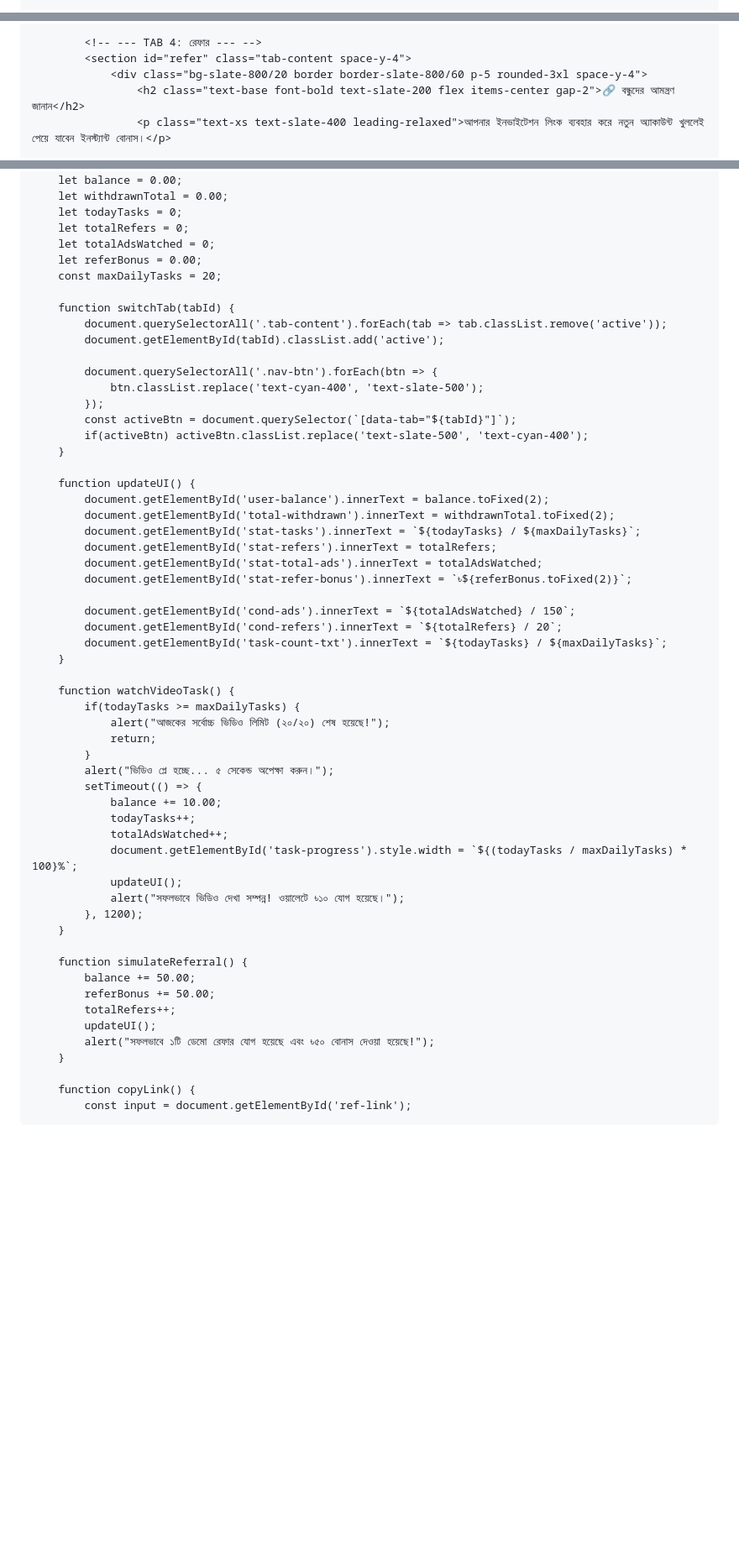
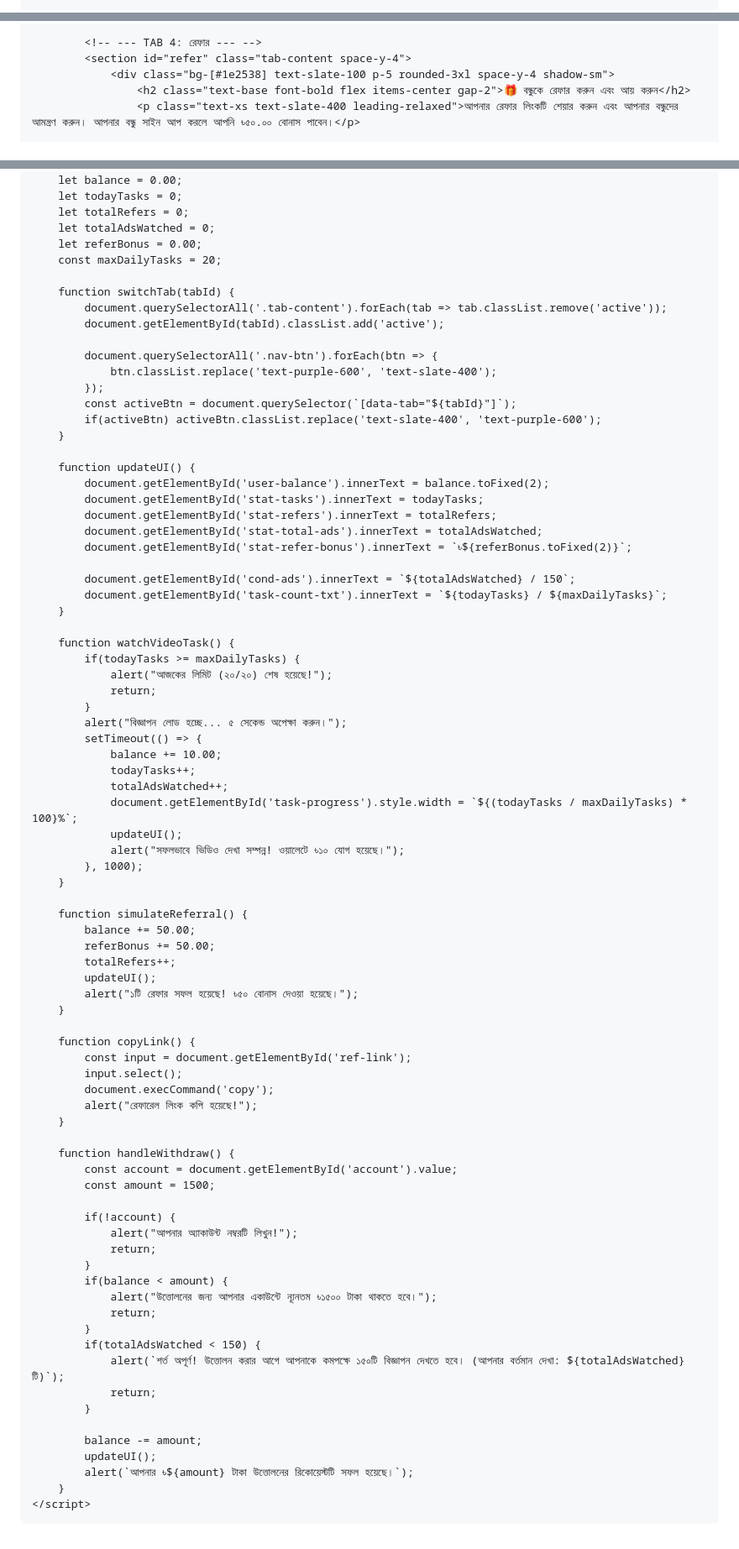
Before and after one commit to alif11gps/ALIF_INCOME_BD, a Markdown page: README.md, 3 parts joined by grey strips. Shown at 84% size. Drawn GitHub-style; blank space fills up the shorter version.

Commit message:
ALIF_INCOME_BD

```diff
--- a/README.md
+++ b/README.md
@@ -3,13 +3,13 @@
 <head>
     <meta charset="UTF-8">
     <meta name="viewport" content="width=device-width, initial-scale=1.0">
-    <title>ALIF_INCOME_BD</title>
+    <title>ADDS JOB CITY</title>
     <script src="https://cdn.tailwindcss.com"></script>
     <link href="https://fonts.googleapis.com/css2?family=Hind+Siliguri:wght@400;600;700&display=swap" rel="stylesheet">
     <style>
         body {
             font-family: 'Hind Siliguri', sans-serif;
-            background-color: #0b0f19;
+            background-color: #f3f4f6;
             user-select: none;
         }
         .tab-content { display: none; }
@@ -140,7 +146,7 @@
 
             <!-- --- TAB 4: রেফার --- -->
             <section id="refer" class="tab-content space-y-4">
-                <div class="bg-slate-800/20 border border-slate-800/60 p-5 rounded-3xl space-y-4">
-                    <h2 class="text-base font-bold text-slate-200 flex items-center gap-2">🔗 বন্ধুদের আমন্ত্রণ জানান</h2>
-                    <p class="text-xs text-slate-400 leading-relaxed">আপনার ইনভাইটেশন লিংক ব্যবহার করে নতুন অ্যাকাউন্ট খুললেই পেয়ে যাবেন ইনস্ট্যান্ট বোনাস।</p>
+                <div class="bg-[#1e2538] text-slate-100 p-5 rounded-3xl space-y-4 shadow-sm">
+                    <h2 class="text-base font-bold flex items-center gap-2">🎁 বন্ধুকে রেফার করুন এবং আয় করুন</h2>
+                    <p class="text-xs text-slate-400 leading-relaxed">আপনার রেফার লিংকটি শেয়ার করুন এবং আপনার বন্ধুদের আমন্ত্রণ করুন। আপনার বন্ধু সাইন আপ করলে আপনি ৳৫০.০০ বোনাস পাবেন।</p>
 
@@ -247,6 +244,5 @@
     <script>
         let balance = 0.00;
-        let withdrawnTotal = 0.00;
         let todayTasks = 0;
         let totalRefers = 0;
         let totalAdsWatched = 0;
@@ -258,31 +254,29 @@
             document.getElementById(tabId).classList.add('active');
 
             document.querySelectorAll('.nav-btn').forEach(btn => {
-                btn.classList.replace('text-cyan-400', 'text-slate-500');
+                btn.classList.replace('text-purple-600', 'text-slate-400');
             });
             const activeBtn = document.querySelector(`[data-tab="${tabId}"]`);
-            if(activeBtn) activeBtn.classList.replace('text-slate-500', 'text-cyan-400');
+            if(activeBtn) activeBtn.classList.replace('text-slate-400', 'text-purple-600');
         }
 
         function updateUI() {
             document.getElementById('user-balance').innerText = balance.toFixed(2);
-            document.getElementById('total-withdrawn').innerText = withdrawnTotal.toFixed(2);
-            document.getElementById('stat-tasks').innerText = `${todayTasks} / ${maxDailyTasks}`;
+            document.getElementById('stat-tasks').innerText = todayTasks;
             document.getElementById('stat-refers').innerText = totalRefers;
             document.getElementById('stat-total-ads').innerText = totalAdsWatched;
             document.getElementById('stat-refer-bonus').innerText = `৳${referBonus.toFixed(2)}`;
 
             document.getElementById('cond-ads').innerText = `${totalAdsWatched} / 150`;
-            document.getElementById('cond-refers').innerText = `${totalRefers} / 20`;
             document.getElementById('task-count-txt').innerText = `${todayTasks} / ${maxDailyTasks}`;
         }
 
         function watchVideoTask() {
             if(todayTasks >= maxDailyTasks) {
-                alert("আজকের সর্বোচ্চ ভিডিও লিমিট (২০/২০) শেষ হয়েছে!");
+                alert("আজকের লিমিট (২০/২০) শেষ হয়েছে!");
                 return;
             }
-            alert("ভিডিও প্লে হচ্ছে... ৫ সেকেন্ড অপেক্ষা করুন।");
+            alert("বিজ্ঞাপন লোড হচ্ছে... ৫ সেকেন্ড অপেক্ষা করুন।");
             setTimeout(() => {
                 balance += 10.00;
                 todayTasks++;
@@ -290,7 +284,7 @@
                 document.getElementById('task-progress').style.width = `${(todayTasks / maxDailyTasks) * 100}%`;
                 updateUI();
                 alert("সফলভাবে ভিডিও দেখা সম্পন্ন! ওয়ালেটে ৳১০ যোগ হয়েছে।");
-            }, 1200);
+            }, 1000);
         }
 
         function simulateReferral() {
@@ -298,8 +292,37 @@
             referBonus += 50.00;
             totalRefers++;
             updateUI();
-            alert("সফলভাবে ১টি ডেমো রেফার যোগ হয়েছে এবং ৳৫০ বোনাস দেওয়া হয়েছে!");
+            alert("১টি রেফার সফল হয়েছে! ৳৫০ বোনাস দেওয়া হয়েছে।");
         }
 
         function copyLink() {
             const input = document.getElementById('ref-link');
+            input.select();
+            document.execCommand('copy');
+            alert("রেফারেল লিংক কপি হয়েছে!");
+        }
+
+        function handleWithdraw() {
+            const account = document.getElementById('account').value;
+            const amount = 1500;
+
+            if(!account) {
+                alert("আপনার অ্যাকাউন্ট নম্বরটি লিখুন!");
+                return;
+            }
+            if(balance < amount) {
+                alert("উত্তোলনের জন্য আপনার একাউন্টে ন্যূনতম ৳১৫০০ টাকা থাকতে হবে।");
+                return;
+            }
+            if(totalAdsWatched < 150) {
+                alert(`শর্ত অপূর্ণ! উত্তোলন করার আগে আপনাকে কমপক্ষে ১৫০টি বিজ্ঞাপন দেখতে হবে। (আপনার বর্তমান দেখা: ${totalAdsWatched}টি)`);
+                return;
+            }
+
+            balance -= amount;
+            updateUI();
+            alert(`আপনার ৳${amount} টাকা উত্তোলনের রিকোয়েস্টটি সফল হয়েছে।`);
+        }
+    </script>
+</body>
+</html>
```
Also changed, not shown: other parts of README.md (+129 -132 lines).
